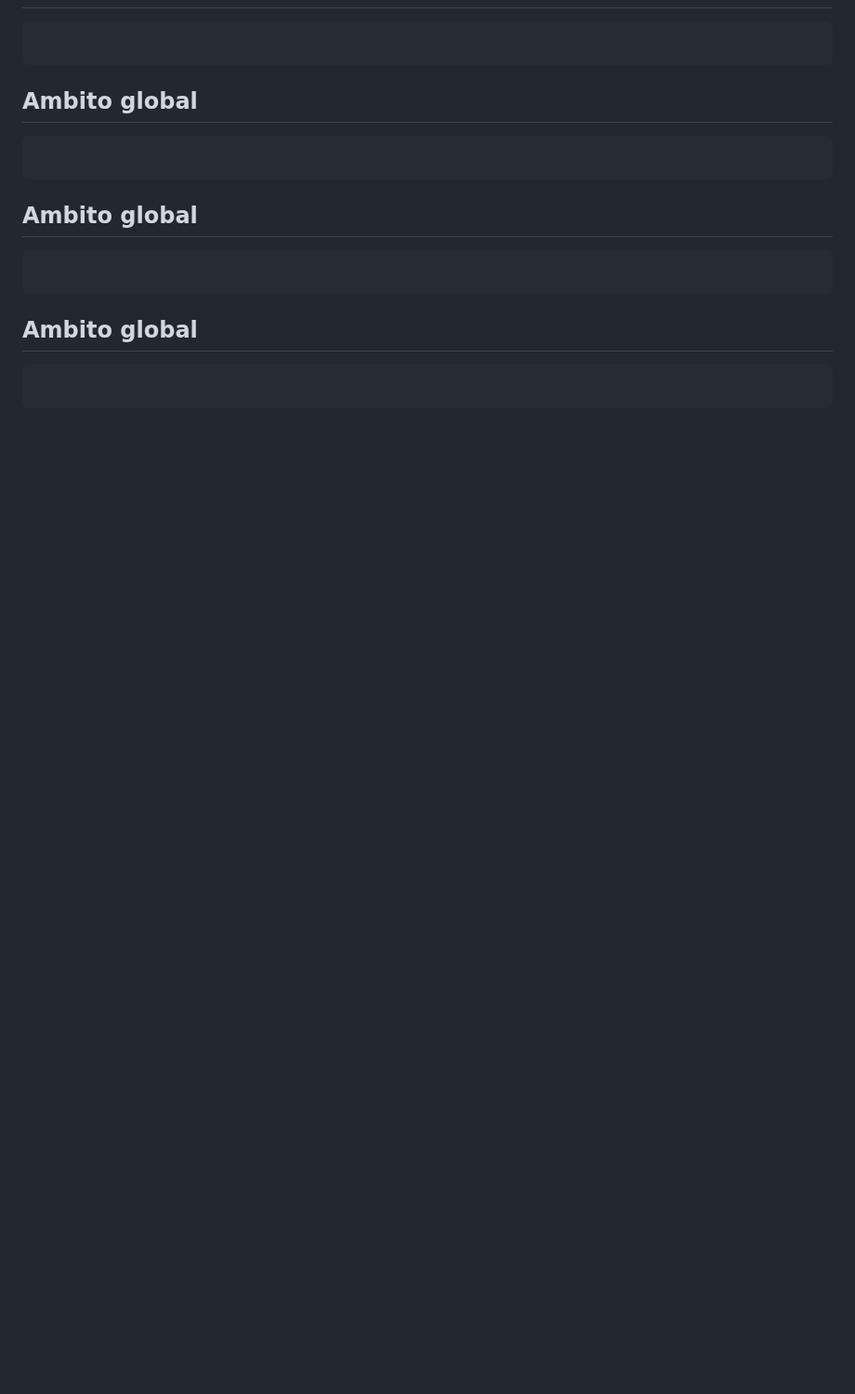
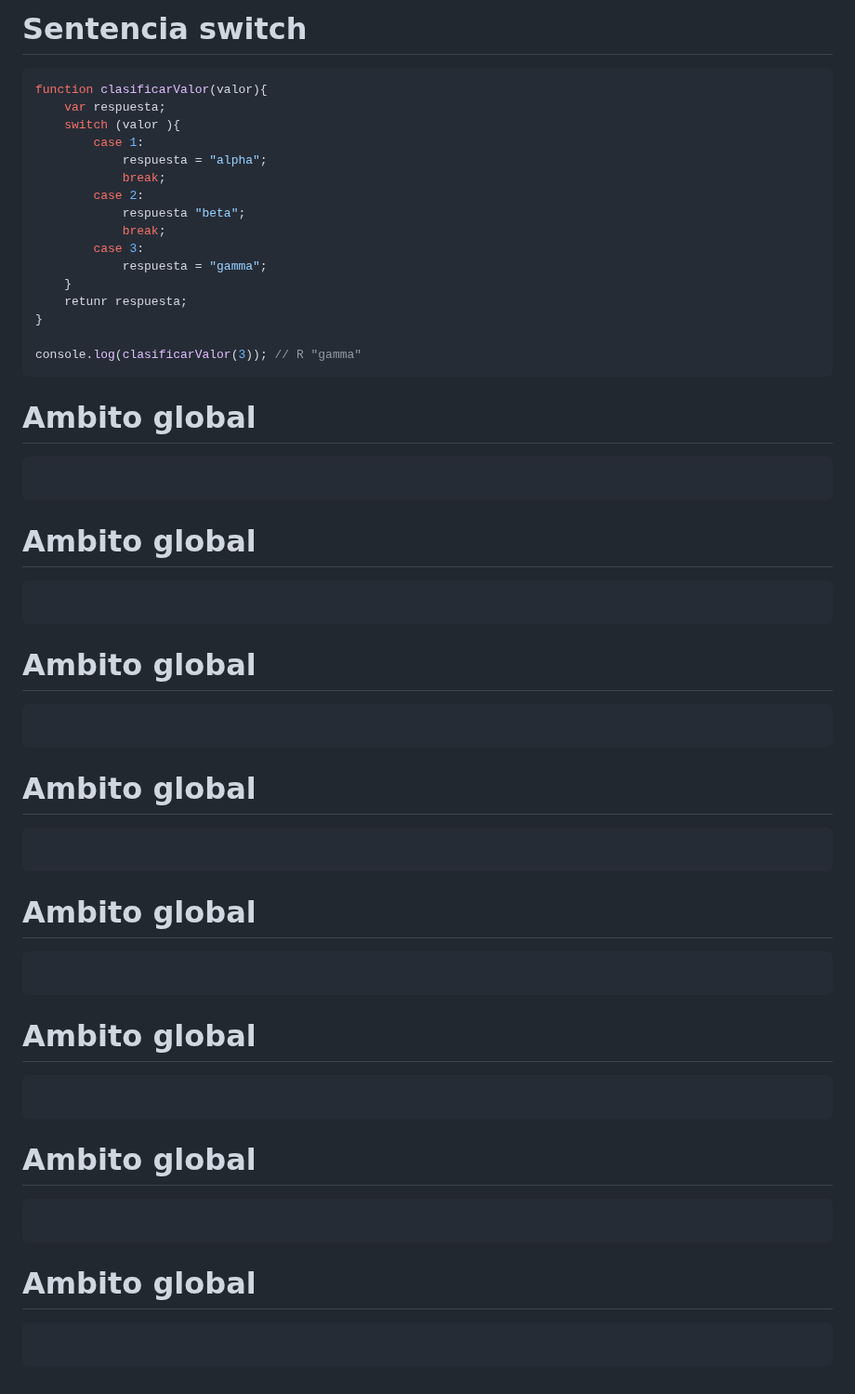
Before and after one commit to ibelabrador/FormacionDes, a Markdown page: tutorial_js.md, the part around one of its changes. Shown at 93% size. GitHub-like rendering; blank space fills up the shorter version.

````diff
--- a/tutorial_js.md
+++ b/tutorial_js.md
@@ -328,22 +404,68 @@ console.log("Después: " + JSON.stringofy(miArreglo));
+# Sentencia switch
+
+``` js
+function clasificarValor(valor){
+    var respuesta;
+    switch (valor ){
+        case 1:
+            respuesta = "alpha";
+            break;
+        case 2:
+            respuesta "beta";
+            break;
+        case 3:
+            respuesta = "gamma";
+    }
+    retunr respuesta;
+}
+
+console.log(clasificarValor(3)); // R "gamma"
+```
+
+# Ambito global
 
 ``` js
 
 ```
 
-## Ambito global
+# Ambito global
 
 ``` js
 
 ```
 
-## Ambito global
+# Ambito global
 
 ``` js
 
 ```
 
-## Ambito global
+# Ambito global
 
 ``` js
 
 ```
+
+# Ambito global
+
+``` js
+
+```
+
+# Ambito global
+
+``` js
+
+```
+
+# Ambito global
+
+``` js
+
+```
+
+# Ambito global
+
+``` js
+
+```
````
Also changed, not shown: other parts of tutorial_js.md (+78 -2 lines).
